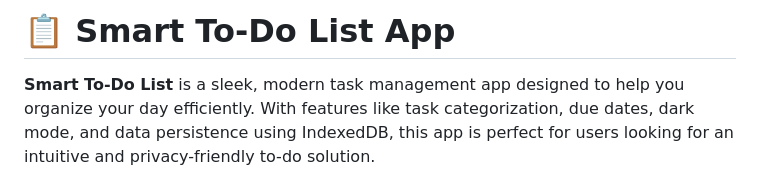
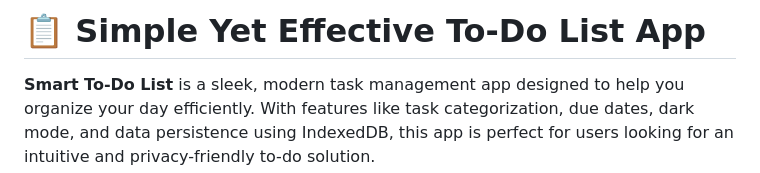
Before and after one commit to yourarnav/get.it.done, a Markdown page: README.md, the part around the change. Rendered like a GitHub page.

```diff
--- a/README.md
+++ b/README.md
@@ -1,4 +1,4 @@
-# 📋 Smart To-Do List App
+# 📋 Simple Yet Effective To-Do List App
 
 **Smart To-Do List** is a sleek, modern task management app designed to help you organize your day efficiently. With features like task categorization, due dates, dark mode, and data persistence using IndexedDB, this app is perfect for users looking for an intuitive and privacy-friendly to-do solution.
 
```
